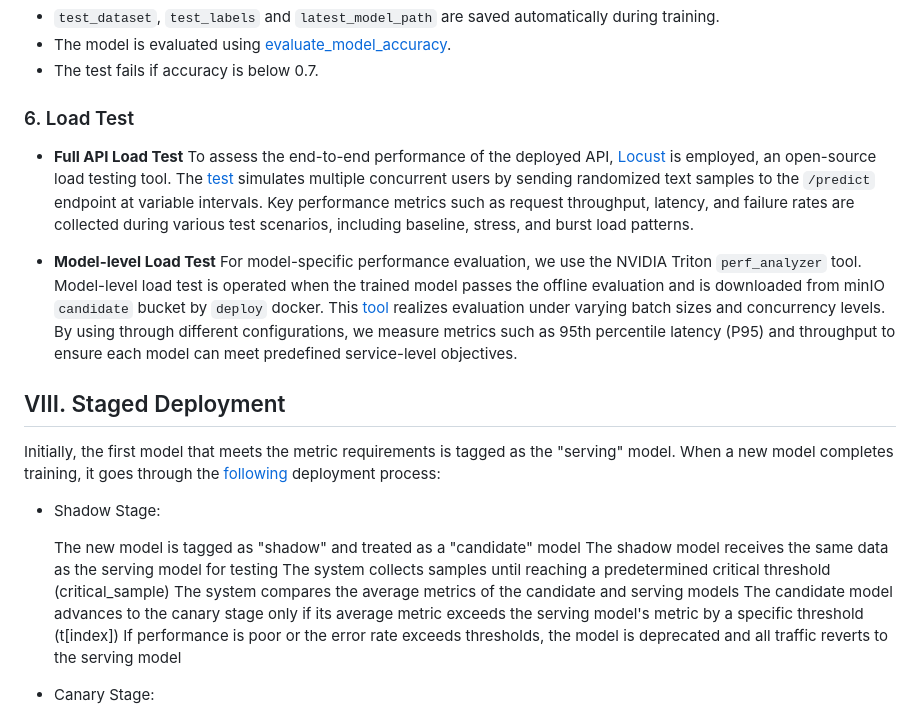
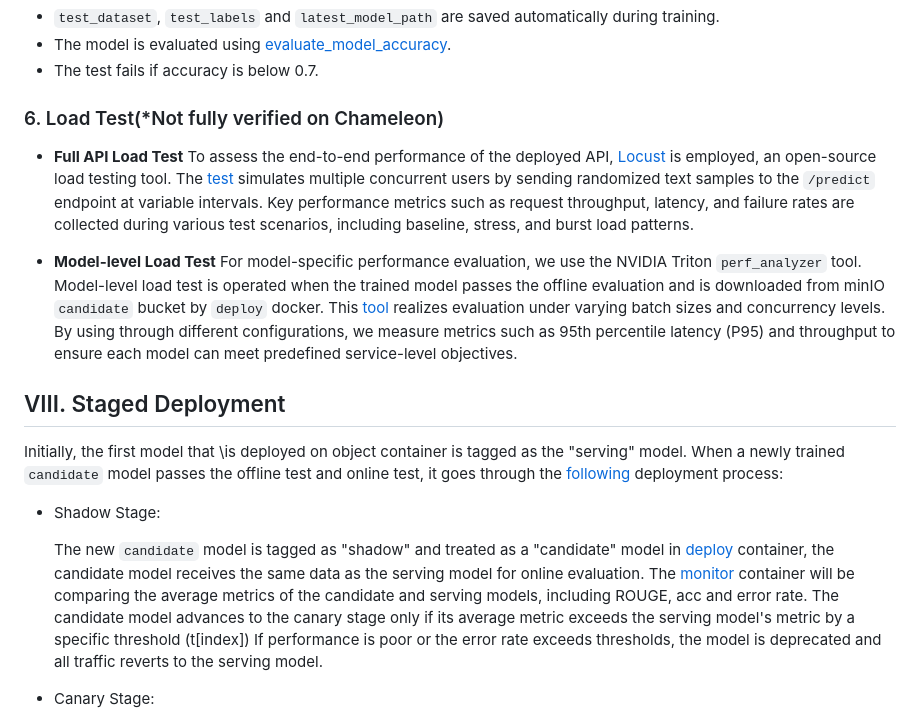
Before and after one commit to YunchiZ/ECE-GY-9183-Project, a Markdown page: README.md, the part around the change printed below. Drawn GitHub-style.

```diff
--- a/README.md
+++ b/README.md
@@ -349,7 +349,7 @@ To ensure that trained models meet a minimum quality before deployment, we imple
 -   The model is evaluated using [evaluate_model_accuracy](https://github.com/YunchiZ/ECE-GY-9183-Project/blob/e14a42de5edf910c6a227e0530387f6793656958/train/classification/tests/eval_model.py#L9).
 -   The test fails if accuracy is below 0.7.
 
-### 6. Load Test
+### 6. Load Test(*Not fully verified on Chameleon)
 
 -   **Full API Load Test**
     To assess the end-to-end performance of the deployed API, [Locust](https://github.com/YunchiZ/ECE-GY-9183-Project/blob/8cb63098983cc0441fb9744dc9b2f988848c7dc2/vm-ops.yaml#L68) is employed, an open-source load testing tool. The [test](https://github.com/YunchiZ/ECE-GY-9183-Project/blob/main/deploy/locustfile.py) simulates multiple concurrent users by sending randomized text samples to the `/predict` endpoint at variable intervals. Key performance metrics such as request throughput, latency, and failure rates are collected during various test scenarios, including baseline, stress, and burst load patterns.
@@ -359,16 +359,13 @@ To ensure that trained models meet a minimum quality before deployment, we imple
 
 ## VIII. Staged Deployment
 
-Initially, the first model that meets the metric requirements is tagged as the "serving" model. When a new model completes training, it goes through the [following](https://github.com/YunchiZ/ECE-GY-9183-Project/blob/57f553de7b4885293e8bd3f9988eaa30cfe6c468/monitor/app.py#L601) deployment process:
+Initially, the first model that \is deployed on object container is tagged as the "serving" model. When a newly trained `candidate` model passes the offline test and online test, it goes through the [following](https://github.com/YunchiZ/ECE-GY-9183-Project/blob/57f553de7b4885293e8bd3f9988eaa30cfe6c468/monitor/app.py#L601) deployment process:
 
 -   Shadow Stage:
 
-    The new model is tagged as "shadow" and treated as a "candidate" model
-    The shadow model receives the same data as the serving model for testing
-    The system collects samples until reaching a predetermined critical threshold (critical_sample)
-    The system compares the average metrics of the candidate and serving models
-    The candidate model advances to the canary stage only if its average metric exceeds the serving model's metric by a specific threshold (t[index])
-    If performance is poor or the error rate exceeds thresholds, the model is deprecated and all traffic reverts to the serving model
+    The new `candidate` model is tagged as "shadow" and treated as a "candidate" model in [deploy](https://github.com/YunchiZ/ECE-GY-9183-Project/blob/9643ffb1e3ab4d686db174a87e31fcff85d72287/deploy/app.py#L505) container,
+    the candidate model receives the same data as the serving model for online evaluation. The [monitor](https://github.com/YunchiZ/ECE-GY-9183-Project/blob/9643ffb1e3ab4d686db174a87e31fcff85d72287/monitor/app.py#L628) container will be comparing the average metrics of the candidate and serving models, including ROUGE, acc and error rate. The candidate model advances to the canary stage only if its average metric exceeds the serving model's metric by a specific threshold (t[index])
+    If performance is poor or the error rate exceeds thresholds, the model is deprecated and all traffic reverts to the serving model.
 
 -   Canary Stage:
 
```
Also changed, not shown: other parts of README.md (+6 -7 lines).
